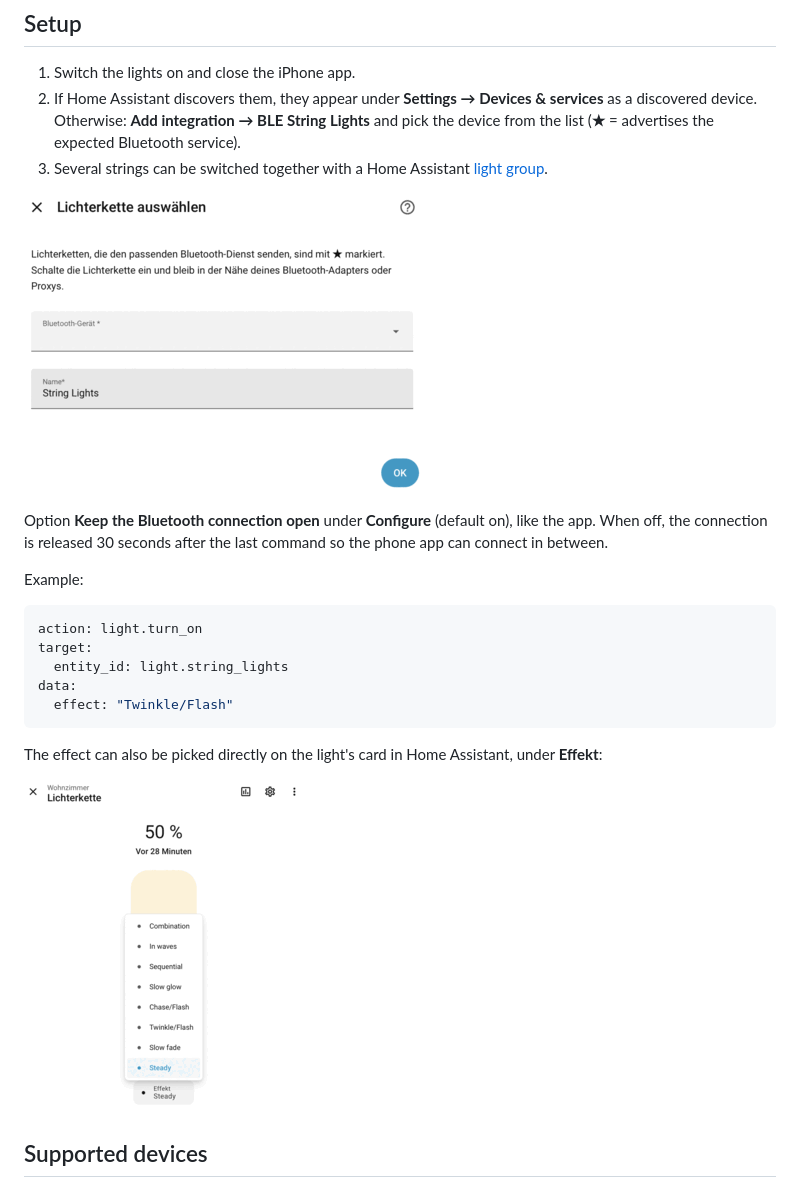
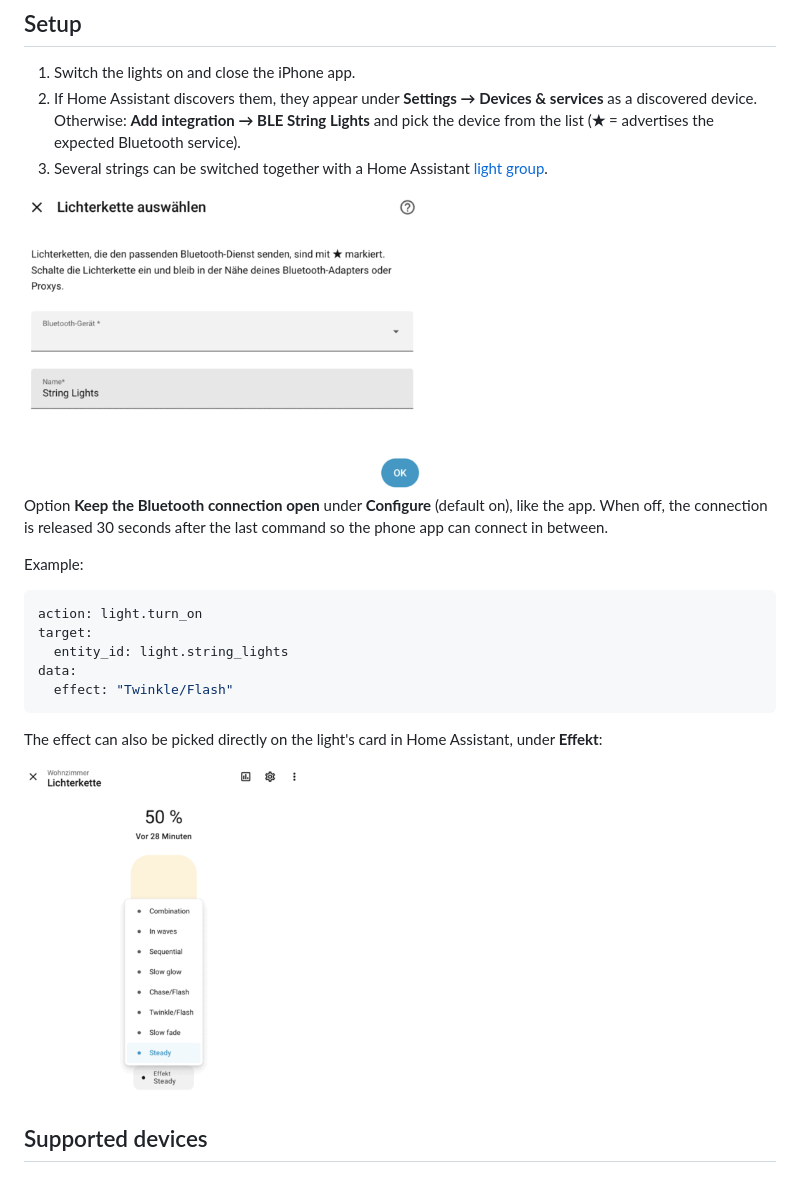
Before and after one commit to DomiCreation/ble-lichterkette-hacs, a Markdown page: README.md, the part around one of its changes. Rendered like a GitHub page; pictures changed too: docs/images/add-device.png, docs/images/effect-menu.png.

```diff
--- a/README.md
+++ b/README.md
@@ -50,7 +50,7 @@ Copy `custom_components/ble_string_lights` to `/config/custom_components/ble_str
 2. If Home Assistant discovers them, they appear under **Settings → Devices & services** as a discovered device. Otherwise: **Add integration → BLE String Lights** and pick the device from the list (**★** = advertises the expected Bluetooth service).
 3. Several strings can be switched together with a Home Assistant [light group](https://www.home-assistant.io/integrations/group/#light-group).
 
-![Dialog "Lichterkette auswählen" with the Bluetooth device field. Devices marked with ★ advertise the expected service.](docs/images/add-device.png)
+<img src="docs/images/add-device.png" alt="Dialog 'Lichterkette auswählen' with the Bluetooth device field. Devices marked with ★ advertise the expected service." width="400">
 
 Option **Keep the Bluetooth connection open** under **Configure** (default on), like the app. When off, the connection is released 30 seconds after the last command so the phone app can connect in between.
 
@@ -66,7 +66,7 @@ data:
 
 The effect can also be picked directly on the light's card in Home Assistant, under **Effekt**:
 
-![Light card with the effect menu open, listing all eight programs, Steady selected](docs/images/effect-menu.png)
+<img src="docs/images/effect-menu.png" alt="Light card with the effect menu open, listing all eight programs, Steady selected" width="280">
 
 ## Supported devices
 
```
Also changed, not shown: other parts of README.md (+2 -2 lines).
